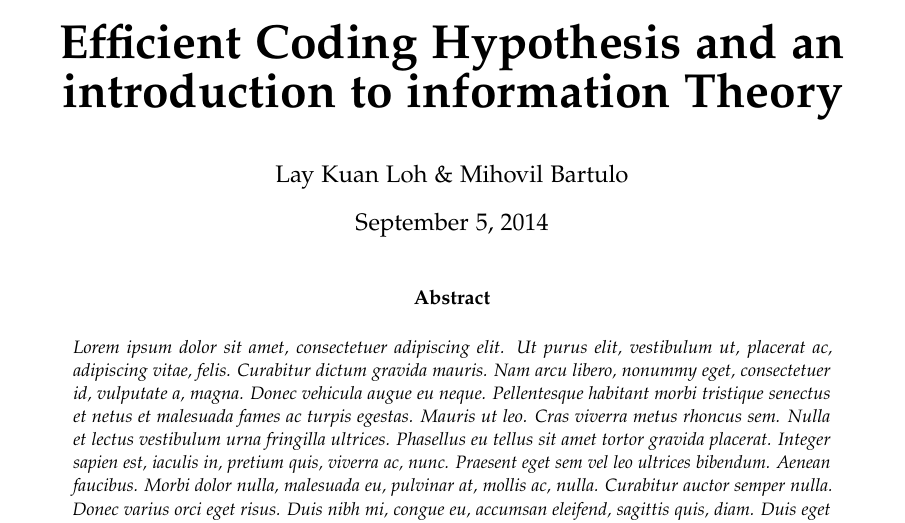
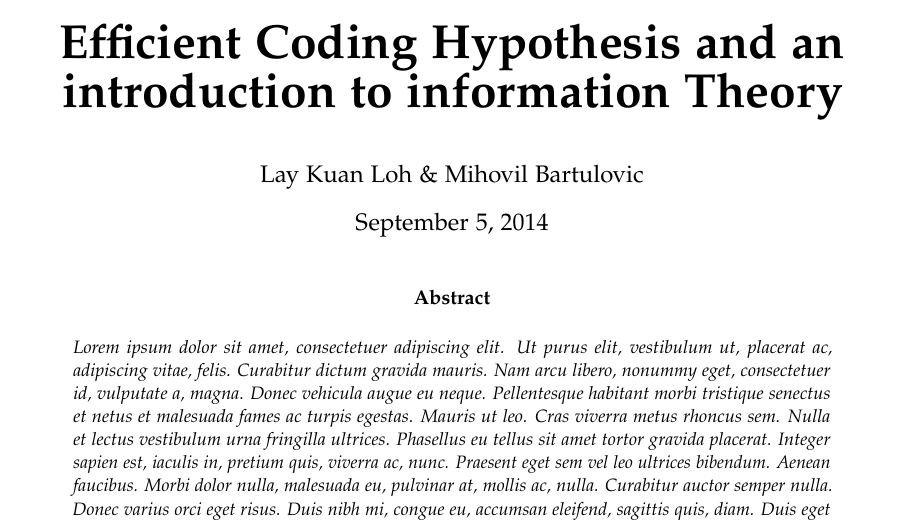
Before and after one commit to lkloh/efficient-coding-info-theory, a LaTeX paper (latex-code/scribe.tex): part of page 1 of 3, cut so that both start at the same text. Compiled offline with pdfLaTeX.

Commit message:
Update scribe.tex

```diff
--- a/latex-code/scribe.tex
+++ b/latex-code/scribe.tex
@@ -59,7 +59,7 @@
 %----------------------------------------------------------------------------------------
 
 \title{\vspace{-15mm}\fontsize{24pt}{10pt}\selectfont\textbf{Efficient Coding Hypothesis and an introduction to information Theory}} % Article title
-\author{Lay Kuan Loh \& Mihovil Bartulo}
+\author{Lay Kuan Loh \& Mihovil Bartulovic}
 \date{\today}
 
 %----------------------------------------------------------------------------------------
```
